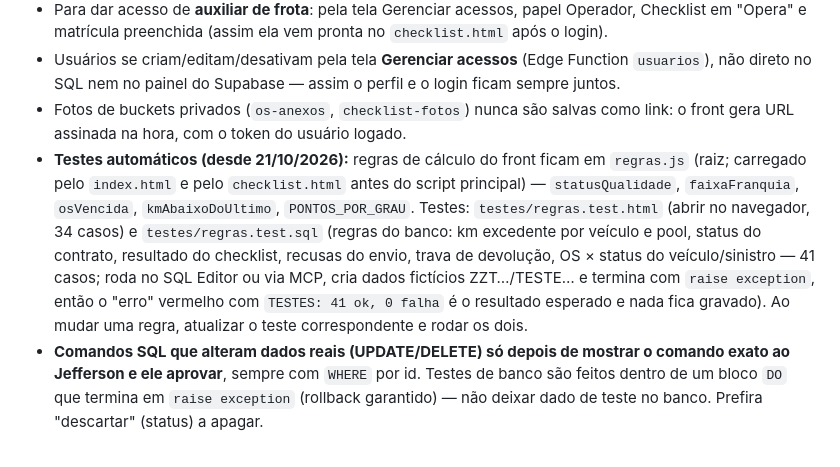
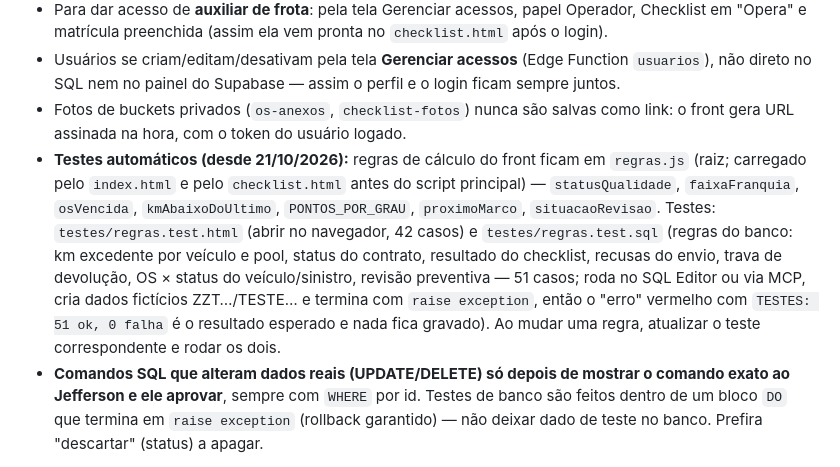
Before and after one commit to Jefferson-Sales/ferramenta-frota, a Markdown page: CLAUDE.md, the part around the change. Rendered like a GitHub page.

Commit message:
CLAUDE.md: contagem de testes (51 banco, 42 navegador)
Co-Authored-By: Claude Opus 5.5 <noreply@anthropic.com>

```diff
--- a/CLAUDE.md
+++ b/CLAUDE.md
@@ -112,7 +112,7 @@ Schema `frota` no Postgres do Supabase (migration fundacional em `claude/schema-
 - Para dar acesso de **auxiliar de frota**: pela tela Gerenciar acessos, papel Operador, Checklist em "Opera" e matrícula preenchida (assim ela vem pronta no `checklist.html` após o login).
 - Usuários se criam/editam/desativam pela tela **Gerenciar acessos** (Edge Function `usuarios`), não direto no SQL nem no painel do Supabase — assim o perfil e o login ficam sempre juntos.
 - Fotos de buckets privados (`os-anexos`, `checklist-fotos`) nunca são salvas como link: o front gera URL assinada na hora, com o token do usuário logado.
-- **Testes automáticos (desde 21/10/2026):** regras de cálculo do front ficam em `regras.js` (raiz; carregado pelo `index.html` e pelo `checklist.html` antes do script principal) — `statusQualidade`, `faixaFranquia`, `osVencida`, `kmAbaixoDoUltimo`, `PONTOS_POR_GRAU`. Testes: `testes/regras.test.html` (abrir no navegador, 34 casos) e `testes/regras.test.sql` (regras do banco: km excedente por veículo e pool, status do contrato, resultado do checklist, recusas do envio, trava de devolução, OS × status do veículo/sinistro — 41 casos; roda no SQL Editor ou via MCP, cria dados fictícios ZZT…/TESTE… e termina com `raise exception`, então o "erro" vermelho com `TESTES: 41 ok, 0 falha` é o resultado esperado e nada fica gravado). Ao mudar uma regra, atualizar o teste correspondente e rodar os dois.
+- **Testes automáticos (desde 21/10/2026):** regras de cálculo do front ficam em `regras.js` (raiz; carregado pelo `index.html` e pelo `checklist.html` antes do script principal) — `statusQualidade`, `faixaFranquia`, `osVencida`, `kmAbaixoDoUltimo`, `PONTOS_POR_GRAU`, `proximoMarco`, `situacaoRevisao`. Testes: `testes/regras.test.html` (abrir no navegador, 42 casos) e `testes/regras.test.sql` (regras do banco: km excedente por veículo e pool, status do contrato, resultado do checklist, recusas do envio, trava de devolução, OS × status do veículo/sinistro, revisão preventiva — 51 casos; roda no SQL Editor ou via MCP, cria dados fictícios ZZT…/TESTE… e termina com `raise exception`, então o "erro" vermelho com `TESTES: 51 ok, 0 falha` é o resultado esperado e nada fica gravado). Ao mudar uma regra, atualizar o teste correspondente e rodar os dois.
 - **Comandos SQL que alteram dados reais (UPDATE/DELETE) só depois de mostrar o comando exato ao Jefferson e ele aprovar**, sempre com `WHERE` por id. Testes de banco são feitos dentro de um bloco `DO` que termina em `raise exception` (rollback garantido) — não deixar dado de teste no banco. Prefira "descartar" (status) a apagar.
 
 ## Pendências conhecidas
```
